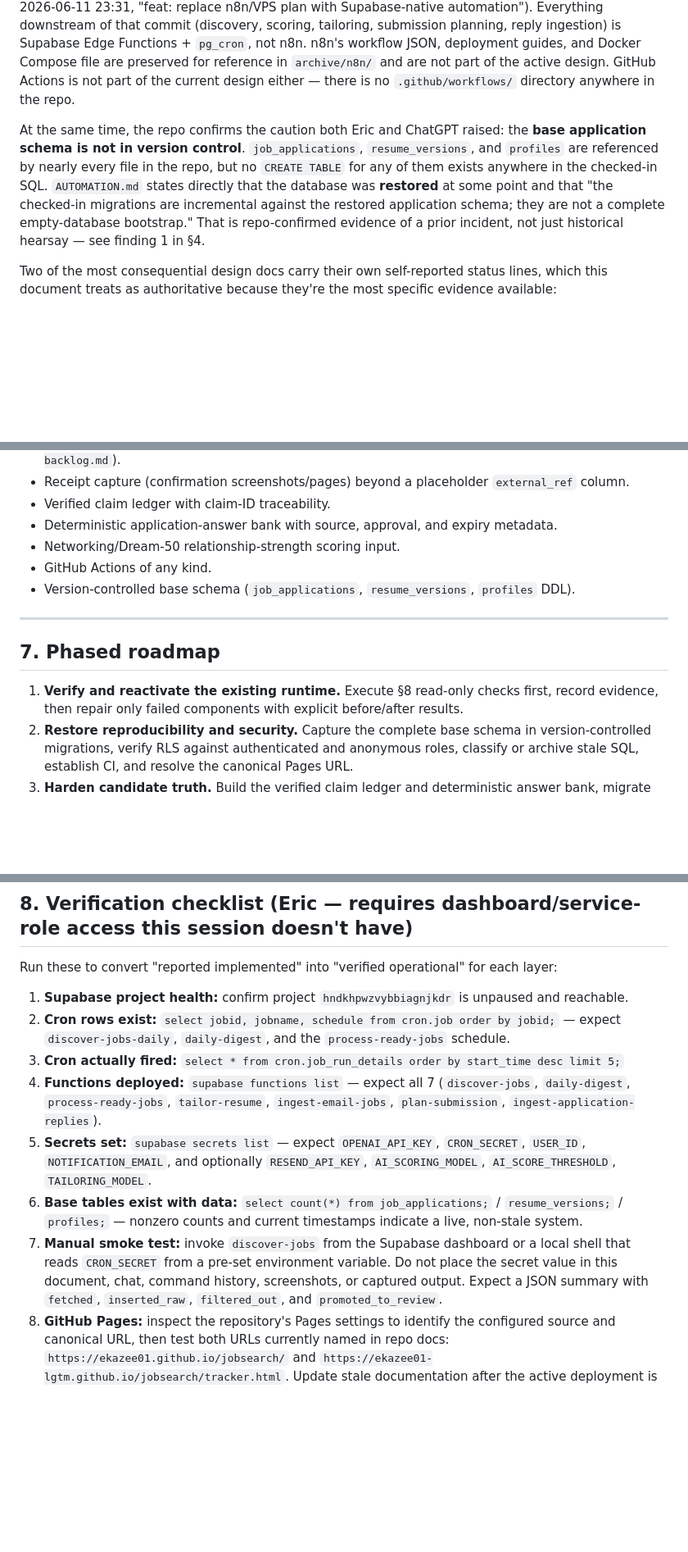
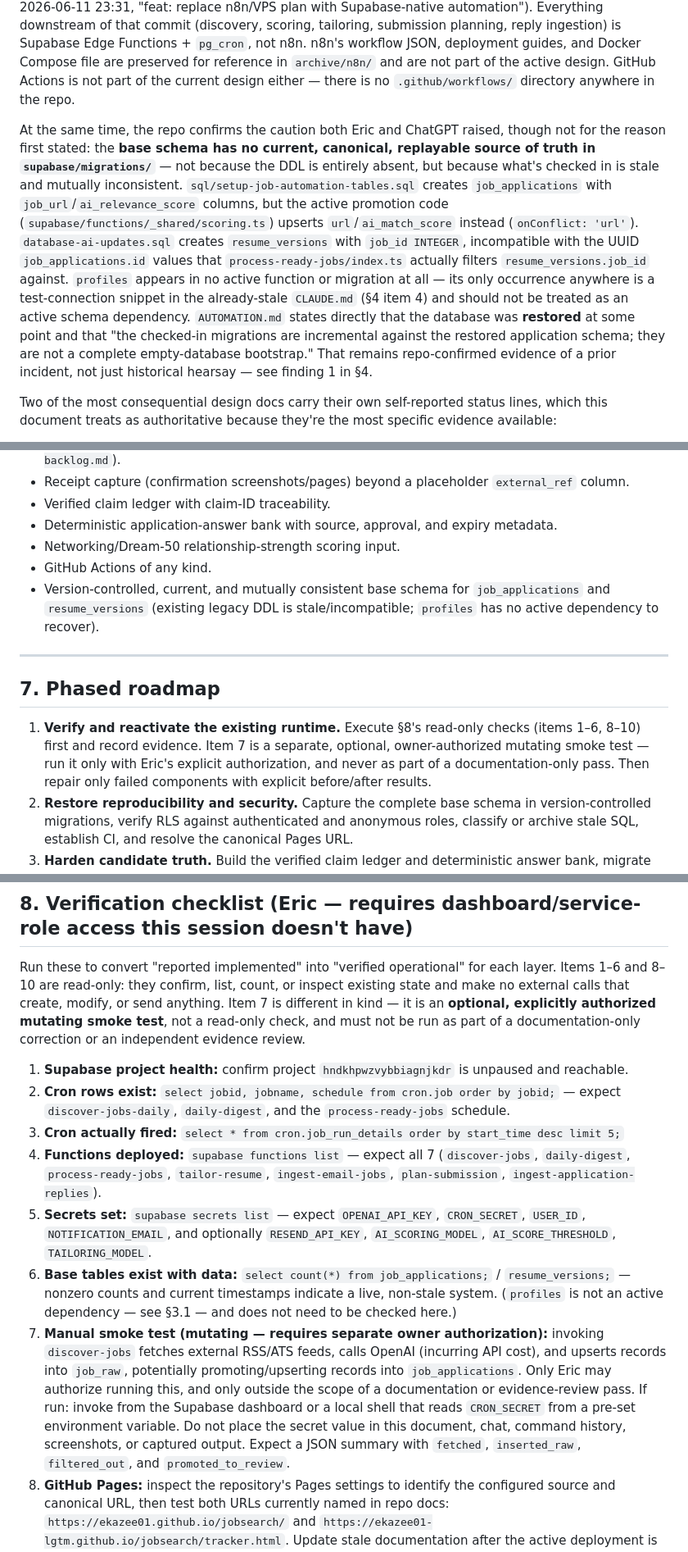
Before and after one commit to ekazee01-lgtm/jobsearch, a Markdown page: docs/status-and-architecture.md, 3 parts joined by grey strips. Shown at 82% size. GitHub-like rendering; blank space fills up the shorter version.

Commit message:
docs: correct schema and verification evidence

```diff
--- a/docs/status-and-architecture.md
+++ b/docs/status-and-architecture.md
@@ -29,7 +29,7 @@ A GitHub clone can prove code exists, is internally consistent, and (where tests
 
 The repository is substantially further along than either prior chat-based summary (mine or ChatGPT's) described, in one specific way: the n8n/VPS design was not just "in development" — it was **built, then formally retired and replaced** with a Supabase-native design in a single decisive commit (`760af84`, 2026-06-11 23:31, "feat: replace n8n/VPS plan with Supabase-native automation"). Everything downstream of that commit (discovery, scoring, tailoring, submission planning, reply ingestion) is Supabase Edge Functions + `pg_cron`, not n8n. n8n's workflow JSON, deployment guides, and Docker Compose file are preserved for reference in `archive/n8n/` and are not part of the active design. GitHub Actions is not part of the current design either — there is no `.github/workflows/` directory anywhere in the repo.
 
-At the same time, the repo confirms the caution both Eric and ChatGPT raised: the **base application schema is not in version control**. `job_applications`, `resume_versions`, and `profiles` are referenced by nearly every file in the repo, but no `CREATE TABLE` for any of them exists anywhere in the checked-in SQL. `AUTOMATION.md` states directly that the database was **restored** at some point and that "the checked-in migrations are incremental against the restored application schema; they are not a complete empty-database bootstrap." That is repo-confirmed evidence of a prior incident, not just historical hearsay — see finding 1 in §4.
+At the same time, the repo confirms the caution both Eric and ChatGPT raised, though not for the reason first stated: the **base schema has no current, canonical, replayable source of truth in `supabase/migrations/`** — not because the DDL is entirely absent, but because what's checked in is stale and mutually inconsistent. `sql/setup-job-automation-tables.sql` creates `job_applications` with `job_url`/`ai_relevance_score` columns, but the active promotion code (`supabase/functions/_shared/scoring.ts`) upserts `url`/`ai_match_score` instead (`onConflict: 'url'`). `database-ai-updates.sql` creates `resume_versions` with `job_id INTEGER`, incompatible with the UUID `job_applications.id` values that `process-ready-jobs/index.ts` actually filters `resume_versions.job_id` against. `profiles` appears in no active function or migration at all — its only occurrence anywhere is a test-connection snippet in the already-stale `CLAUDE.md` (§4 item 4) and should not be treated as an active schema dependency. `AUTOMATION.md` states directly that the database was **restored** at some point and that "the checked-in migrations are incremental against the restored application schema; they are not a complete empty-database bootstrap." That remains repo-confirmed evidence of a prior incident, not just historical hearsay — see finding 1 in §4.
 
 Two of the most consequential design docs carry their own self-reported status lines, which this document treats as authoritative because they're the most specific evidence available:
 
@@ -207,13 +208,13 @@ The structured claim ledger and deterministic answer bank therefore precede unat
 - Deterministic application-answer bank with source, approval, and expiry metadata.
 - Networking/Dream-50 relationship-strength scoring input.
 - GitHub Actions of any kind.
-- Version-controlled base schema (`job_applications`, `resume_versions`, `profiles` DDL).
+- Version-controlled, current, and mutually consistent base schema for `job_applications` and `resume_versions` (existing legacy DDL is stale/incompatible; `profiles` has no active dependency to recover).
 
 ---
 
 ## 7. Phased roadmap
 
-1. **Verify and reactivate the existing runtime.** Execute §8 read-only checks first, record evidence, then repair only failed components with explicit before/after results.
+1. **Verify and reactivate the existing runtime.** Execute §8's read-only checks (items 1–6, 8–10) first and record evidence. Item 7 is a separate, optional, owner-authorized mutating smoke test — run it only with Eric's explicit authorization, and never as part of a documentation-only pass. Then repair only failed components with explicit before/after results.
 2. **Restore reproducibility and security.** Capture the complete base schema in version-controlled migrations, verify RLS against authenticated and anonymous roles, classify or archive stale SQL, establish CI, and resolve the canonical Pages URL.
 3. **Harden candidate truth.** Build the verified claim ledger and deterministic answer bank, migrate existing master-resume facts and standard answers, and require traceability in tailoring and submission plans.
 4. **Improve opportunity selection.** Add public ATS feed adapters, Dream-50/company priority, relationship/referral strength, and transparent ranking without putting pgvector on the decision path.
@@ -225,15 +226,15 @@ The structured claim ledger and deterministic answer bank therefore precede unat
 
 ## 8. Verification checklist (Eric — requires dashboard/service-role access this session doesn't have)
 
-Run these to convert "reported implemented" into "verified operational" for each layer:
+Run these to convert "reported implemented" into "verified operational" for each layer. Items 1–6 and 8–10 are read-only: they confirm, list, count, or inspect existing state and make no external calls that create, modify, or send anything. Item 7 is different in kind — it is an **optional, explicitly authorized mutating smoke test**, not a read-only check, and must not be run as part of a documentation-only correction or an independent evidence review.
 
 1. **Supabase project health:** confirm project `hndkhpwzvybbiagnjkdr` is unpaused and reachable.
 2. **Cron rows exist:** `select jobid, jobname, schedule from cron.job order by jobid;` — expect `discover-jobs-daily`, `daily-digest`, and the `process-ready-jobs` schedule.
 3. **Cron actually fired:** `select * from cron.job_run_details order by start_time desc limit 5;`
 4. **Functions deployed:** `supabase functions list` — expect all 7 (`discover-jobs`, `daily-digest`, `process-ready-jobs`, `tailor-resume`, `ingest-email-jobs`, `plan-submission`, `ingest-application-replies`).
 5. **Secrets set:** `supabase secrets list` — expect `OPENAI_API_KEY`, `CRON_SECRET`, `USER_ID`, `NOTIFICATION_EMAIL`, and optionally `RESEND_API_KEY`, `AI_SCORING_MODEL`, `AI_SCORE_THRESHOLD`, `TAILORING_MODEL`.
-6. **Base tables exist with data:** `select count(*) from job_applications;` / `resume_versions;` / `profiles;` — nonzero counts and current timestamps indicate a live, non-stale system.
-7. **Manual smoke test:** invoke `discover-jobs` from the Supabase dashboard or a local shell that reads `CRON_SECRET` from a pre-set environment variable. Do not place the secret value in this document, chat, command history, screenshots, or captured output. Expect a JSON summary with `fetched`, `inserted_raw`, `filtered_out`, and `promoted_to_review`.
+6. **Base tables exist with data:** `select count(*) from job_applications;` / `resume_versions;` — nonzero counts and current timestamps indicate a live, non-stale system. (`profiles` is not an active dependency — see §3.1 — and does not need to be checked here.)
+7. **Manual smoke test (mutating — requires separate owner authorization):** invoking `discover-jobs` fetches external RSS/ATS feeds, calls OpenAI (incurring API cost), and upserts records into `job_raw`, potentially promoting/upserting records into `job_applications`. Only Eric may authorize running this, and only outside the scope of a documentation or evidence-review pass. If run: invoke from the Supabase dashboard or a local shell that reads `CRON_SECRET` from a pre-set environment variable. Do not place the secret value in this document, chat, command history, screenshots, or captured output. Expect a JSON summary with `fetched`, `inserted_raw`, `filtered_out`, and `promoted_to_review`.
 8. **GitHub Pages:** inspect the repository's Pages settings to identify the configured source and canonical URL, then test both URLs currently named in repo docs: `https://ekazee01.github.io/jobsearch/` and `https://ekazee01-lgtm.github.io/jobsearch/tracker.html`. Update stale documentation after the active deployment is confirmed.
 9. **Apps Script triggers:** in script.google.com, confirm both `ingestJobEmails` and `ingestApplicationReplies` have active time-driven triggers (not just saved code).
 10. **Gmail filter:** confirm the `JobReplies` label and its filter(s) exist and that `ekazee01+apply@gmail.com` is the address actually used on new applications.
```
Also changed, not shown: other parts of docs/status-and-architecture.md (+5 -4 lines).
